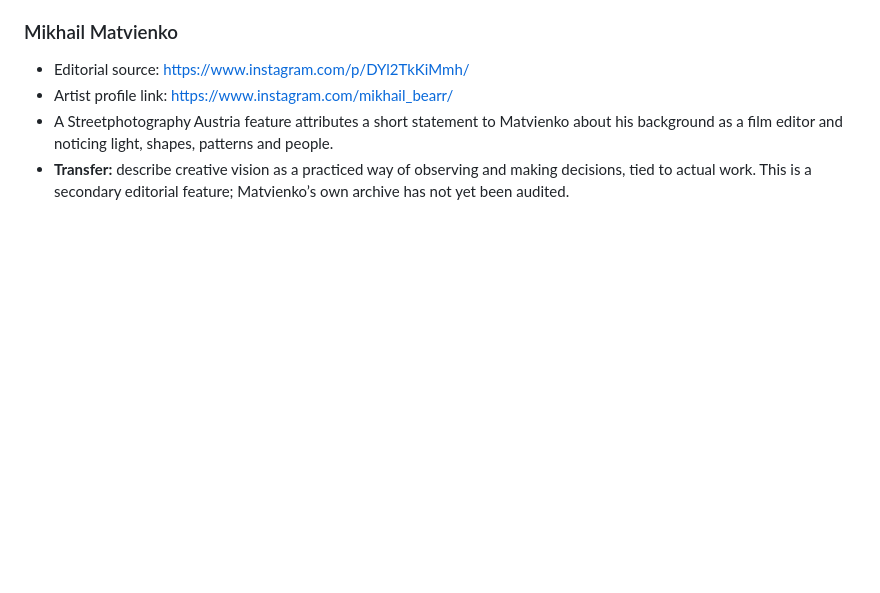
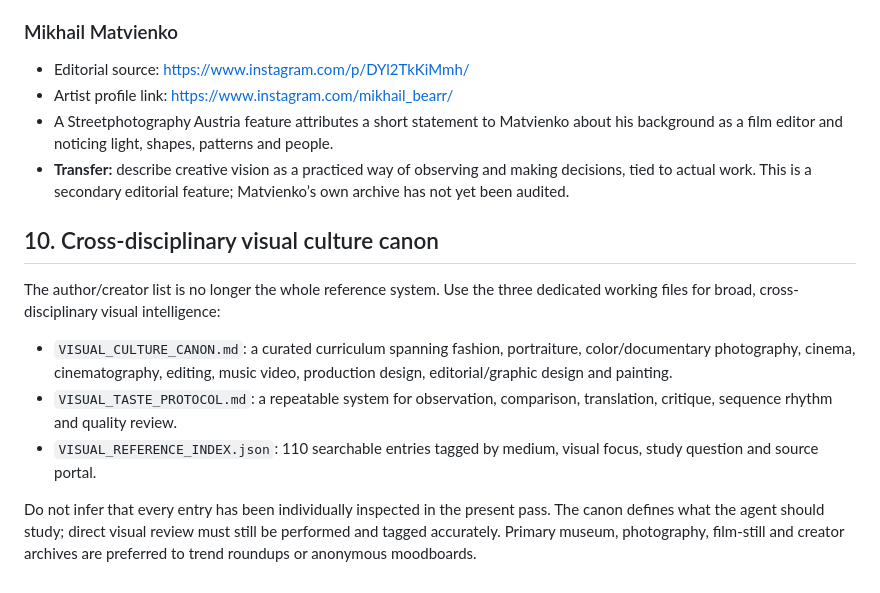
Before and after one commit to htj6hgnngd-prog/Event-, a Markdown page: content-agent/REFERENCE_LIBRARY.md, the part around the change. Drawn GitHub-style; blank space fills up the shorter version.

Commit message:
Link the cross-disciplinary visual culture canon from reference library

```diff
--- a/content-agent/REFERENCE_LIBRARY.md
+++ b/content-agent/REFERENCE_LIBRARY.md
@@ -313,3 +313,14 @@ Use POST_CASE_STUDIES.md for the detailed case notes and COPY_PATTERNS.md for th
 - Artist profile link: https://www.instagram.com/mikhail_bearr/
 - A Streetphotography Austria feature attributes a short statement to Matvienko about his background as a film editor and noticing light, shapes, patterns and people.
 - **Transfer:** describe creative vision as a practiced way of observing and making decisions, tied to actual work. This is a secondary editorial feature; Matvienko’s own archive has not yet been audited.
+
+
+## 10. Cross-disciplinary visual culture canon
+
+The author/creator list is no longer the whole reference system. Use the three dedicated working files for broad, cross-disciplinary visual intelligence:
+
+- `VISUAL_CULTURE_CANON.md`: a curated curriculum spanning fashion, portraiture, color/documentary photography, cinema, cinematography, editing, music video, production design, editorial/graphic design and painting.
+- `VISUAL_TASTE_PROTOCOL.md`: a repeatable system for observation, comparison, translation, critique, sequence rhythm and quality review.
+- `VISUAL_REFERENCE_INDEX.json`: 110 searchable entries tagged by medium, visual focus, study question and source portal.
+
+Do not infer that every entry has been individually inspected in the present pass. The canon defines what the agent should study; direct visual review must still be performed and tagged accurately. Primary museum, photography, film-still and creator archives are preferred to trend roundups or anonymous moodboards.
```
